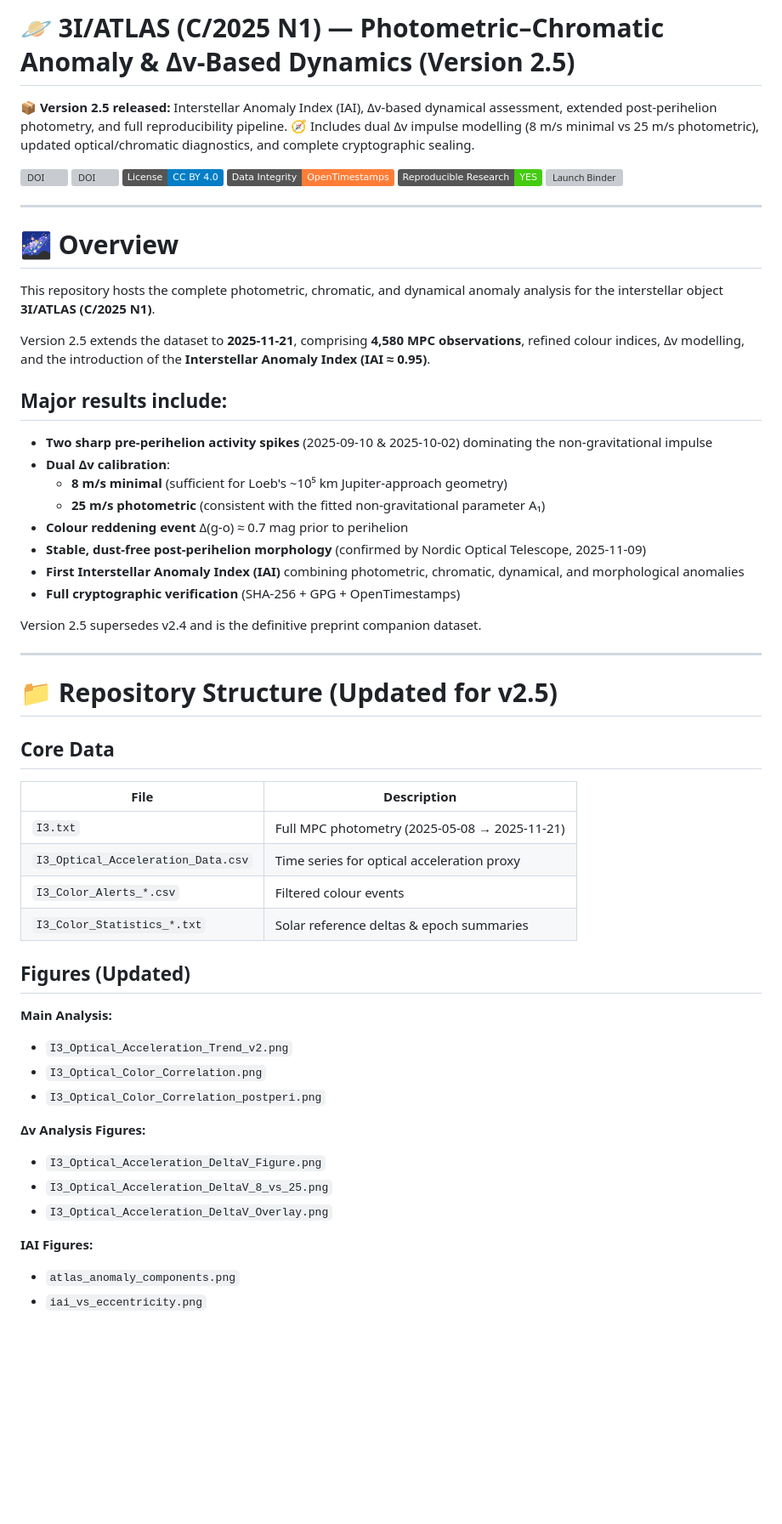
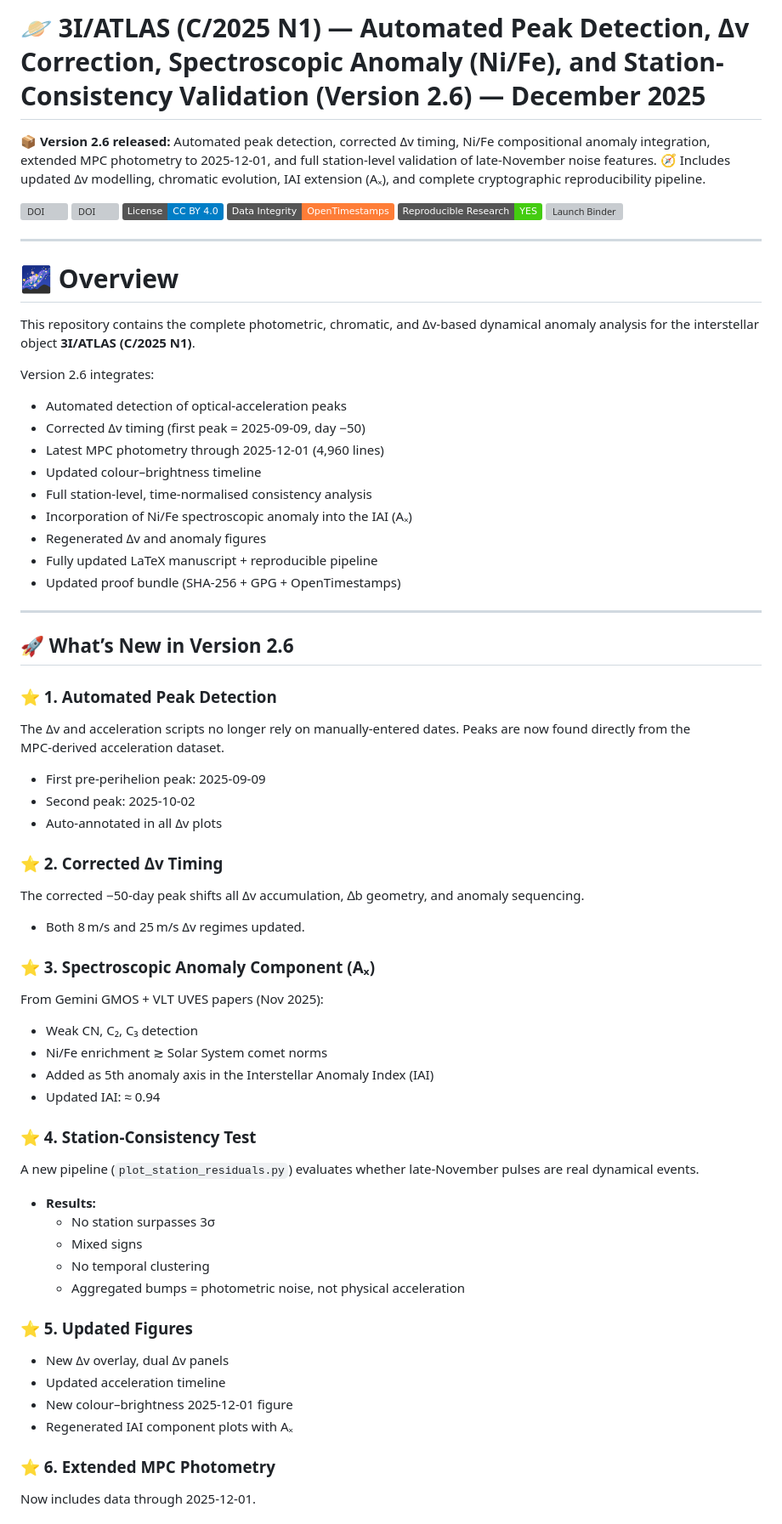
Before and after one commit to salahealer9/salah-gherbi-3I_ATLAS_Anomaly_2025, a Markdown page: README.md, the part around one of its changes. Shown at 85% size. Drawn GitHub-style; badges without logos; blank space fills up the shorter version; grey boxes are pictures that could not be loaded.

```diff
--- a/README.md
+++ b/README.md
@@ -1,5 +1,5 @@
-# 🪐 3I/ATLAS (C/2025 N1) — Photometric–Chromatic Anomaly & Δv-Based Dynamics (Version 2.5)
-📦 **Version 2.5 released:** Interstellar Anomaly Index (IAI), Δv-based dynamical assessment, extended post-perihelion photometry, and full reproducibility pipeline.
-🧭 Includes dual Δv impulse modelling (8 m/s minimal vs 25 m/s photometric), updated optical/chromatic diagnostics, and complete cryptographic sealing.
+# 🪐 3I/ATLAS (C/2025 N1) — Automated Peak Detection, Δv Correction, Spectroscopic Anomaly (Ni/Fe), and Station-Consistency Validation (Version 2.6) — December 2025
+📦 **Version 2.6 released:** Automated peak detection, corrected Δv timing, Ni/Fe compositional anomaly integration, extended MPC photometry to 2025-12-01, and full station-level validation of late-November noise features.
+🧭 Includes updated Δv modelling, chromatic evolution, IAI extension (Aₓ), and complete cryptographic reproducibility pipeline.
 
 [![DOI](https://zenodo.org/badge/DOI/10.5281/zenodo.17477597.svg)](https://doi.org/10.5281/zenodo.17477597)
@@ -13,49 +13,55 @@
 
 # 🌌 Overview
 
-This repository hosts the complete photometric, chromatic, and dynamical anomaly analysis for the interstellar object **3I/ATLAS (C/2025 N1)**.
+This repository contains the complete photometric, chromatic, and Δv‑based dynamical anomaly analysis for the interstellar object **3I/ATLAS (C/2025 N1)**.
 
-Version 2.5 extends the dataset to **2025-11-21**, comprising **4,580 MPC observations**, refined colour indices, Δv modelling, and the introduction of the **Interstellar Anomaly Index (IAI ≈ 0.95)**.
+Version 2.6 integrates:
 
-## Major results include:
-
-- **Two sharp pre-perihelion activity spikes** (2025-09-10 & 2025-10-02) dominating the non-gravitational impulse
-- **Dual Δv calibration**:
-  - **8 m/s minimal** (sufficient for Loeb's ~10⁵ km Jupiter-approach geometry)
-  - **25 m/s photometric** (consistent with the fitted non-gravitational parameter A₁)
-- **Colour reddening event** Δ(g-o) ≈ 0.7 mag prior to perihelion
-- **Stable, dust-free post-perihelion morphology** (confirmed by Nordic Optical Telescope, 2025-11-09)
-- **First Interstellar Anomaly Index (IAI)** combining photometric, chromatic, dynamical, and morphological anomalies
-- **Full cryptographic verification** (SHA-256 + GPG + OpenTimestamps)
-
-Version 2.5 supersedes v2.4 and is the definitive preprint companion dataset.
+*   Automated detection of optical‑acceleration peaks
+*   Corrected Δv timing (first peak = 2025‑09‑09, day −50)
+*   Latest MPC photometry through 2025‑12‑01 (4,960 lines)
+*   Updated colour–brightness timeline
+*   Full station‑level, time‑normalised consistency analysis
+*   Incorporation of Ni/Fe spectroscopic anomaly into the IAI (Aₓ)
+*   Regenerated Δv and anomaly figures
+*   Fully updated LaTeX manuscript + reproducible pipeline
+*   Updated proof bundle (SHA‑256 + GPG + OpenTimestamps)
 
 ---
 
-# 📁 Repository Structure (Updated for v2.5)
+## 🚀 What’s New in Version 2.6
 
-## Core Data
+### ⭐ 1. Automated Peak Detection
+The Δv and acceleration scripts no longer rely on manually‑entered dates. Peaks are now found directly from the MPC‑derived acceleration dataset.
+*   First pre‑perihelion peak: 2025‑09‑09
+*   Second peak: 2025‑10‑02
+*   Auto‑annotated in all Δv plots
 
-| File | Description |
-|------|-------------|
-| `I3.txt` | Full MPC photometry (2025-05-08 → 2025-11-21) |
-| `I3_Optical_Acceleration_Data.csv` | Time series for optical acceleration proxy |
-| `I3_Color_Alerts_*.csv` | Filtered colour events |
-| `I3_Color_Statistics_*.txt` | Solar reference deltas & epoch summaries |
+### ⭐ 2. Corrected Δv Timing
+The corrected −50‑day peak shifts all Δv accumulation, ∆b geometry, and anomaly sequencing.
+*   Both 8 m/s and 25 m/s Δv regimes updated.
 
-## Figures (Updated)
+### ⭐ 3. Spectroscopic Anomaly Component (Aₓ)
+From Gemini GMOS + VLT UVES papers (Nov 2025):
+*   Weak CN, C₂, C₃ detection
+*   Ni/Fe enrichment ≳ Solar System comet norms
+*   Added as 5th anomaly axis in the Interstellar Anomaly Index (IAI)
+*   Updated IAI: ≈ 0.94
 
-**Main Analysis:**
-- `I3_Optical_Acceleration_Trend_v2.png`
-- `I3_Optical_Color_Correlation.png`
-- `I3_Optical_Color_Correlation_postperi.png`
+### ⭐ 4. Station‑Consistency Test
+A new pipeline (`plot_station_residuals.py`) evaluates whether late‑November pulses are real dynamical events.
+*   **Results:**
+    *   No station surpasses 3σ
+    *   Mixed signs
+    *   No temporal clustering
+    *   Aggregated bumps = photometric noise, not physical acceleration
 
-**Δv Analysis Figures:**
-- `I3_Optical_Acceleration_DeltaV_Figure.png`
-- `I3_Optical_Acceleration_DeltaV_8_vs_25.png`
-- `I3_Optical_Acceleration_DeltaV_Overlay.png`
+### ⭐ 5. Updated Figures
+*   New Δv overlay, dual Δv panels
+*   Updated acceleration timeline
+*   New colour–brightness 2025‑12‑01 figure
+*   Regenerated IAI component plots with Aₓ
 
-**IAI Figures:**
-- `atlas_anomaly_components.png`
-- `iai_vs_eccentricity.png`
+### ⭐ 6. Extended MPC Photometry
+Now includes data through 2025‑12‑01.
 
```
Also changed, not shown: other parts of README.md (+122 -142 lines).
